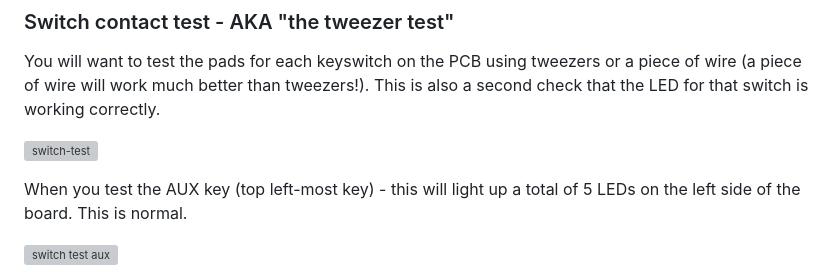
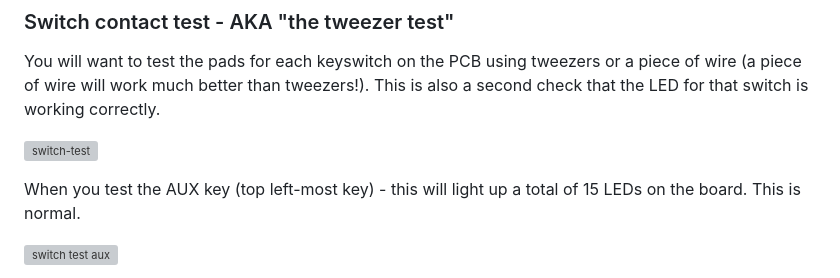
Before and after one commit to okyeron/OMX-27, a Markdown page: build/Build-Kit.md, the part around the change. GitHub-like rendering; grey boxes are pictures that could not be loaded.

Commit message:
Update led count

```diff
--- a/build/Build-Kit.md
+++ b/build/Build-Kit.md
@@ -173,7 +173,7 @@ You will want to test the pads for each keyswitch on the PCB using tweezers or a
 
 ![switch-test](buildpix/switch-test.jpg)
 
-When you test the AUX key (top left-most key) - this will light up a total of 5 LEDs on the left side of the board. This is normal.
+When you test the AUX key (top left-most key) - this will light up a total of 15 LEDs on the board. This is normal.
 
 ![switch test aux](buildpix/switch-test-aux.jpg)
 
```
